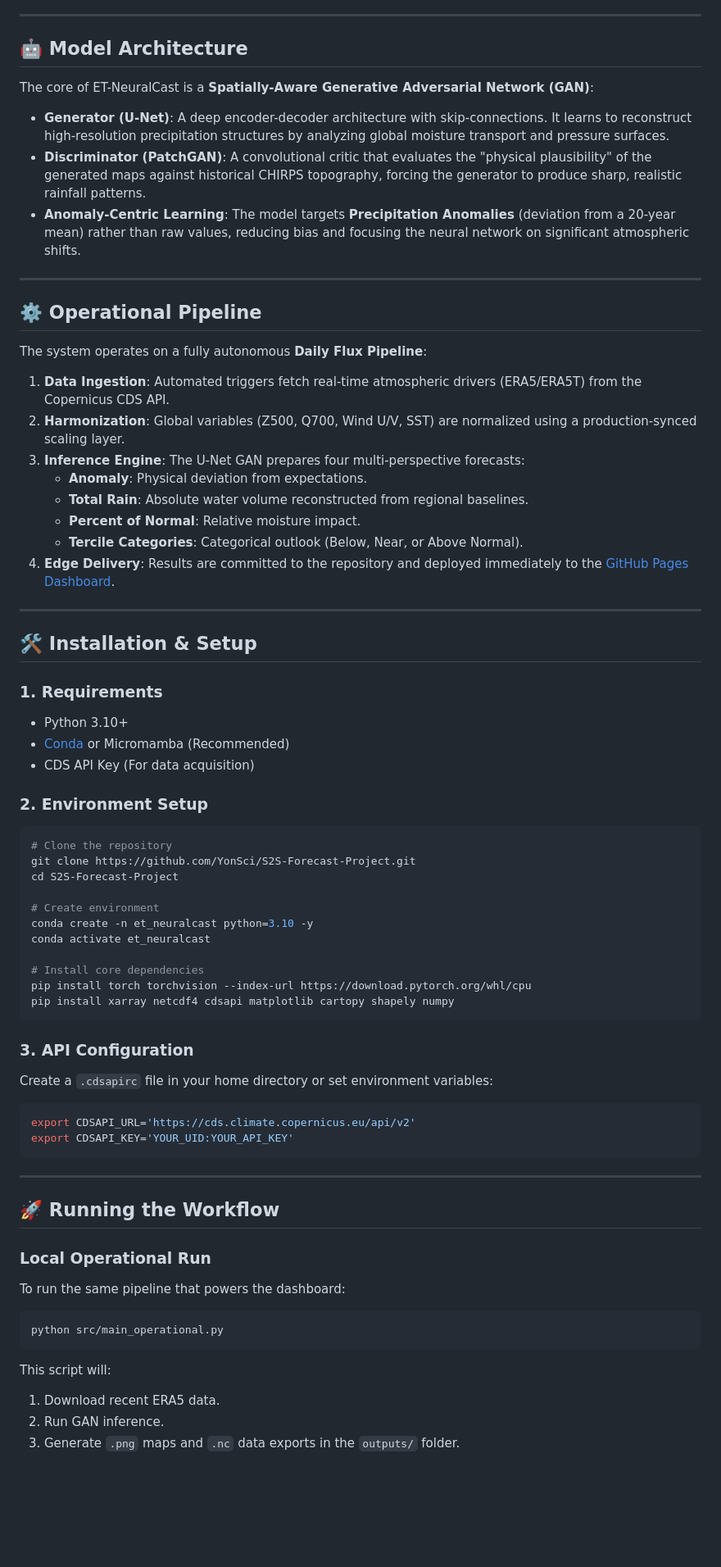
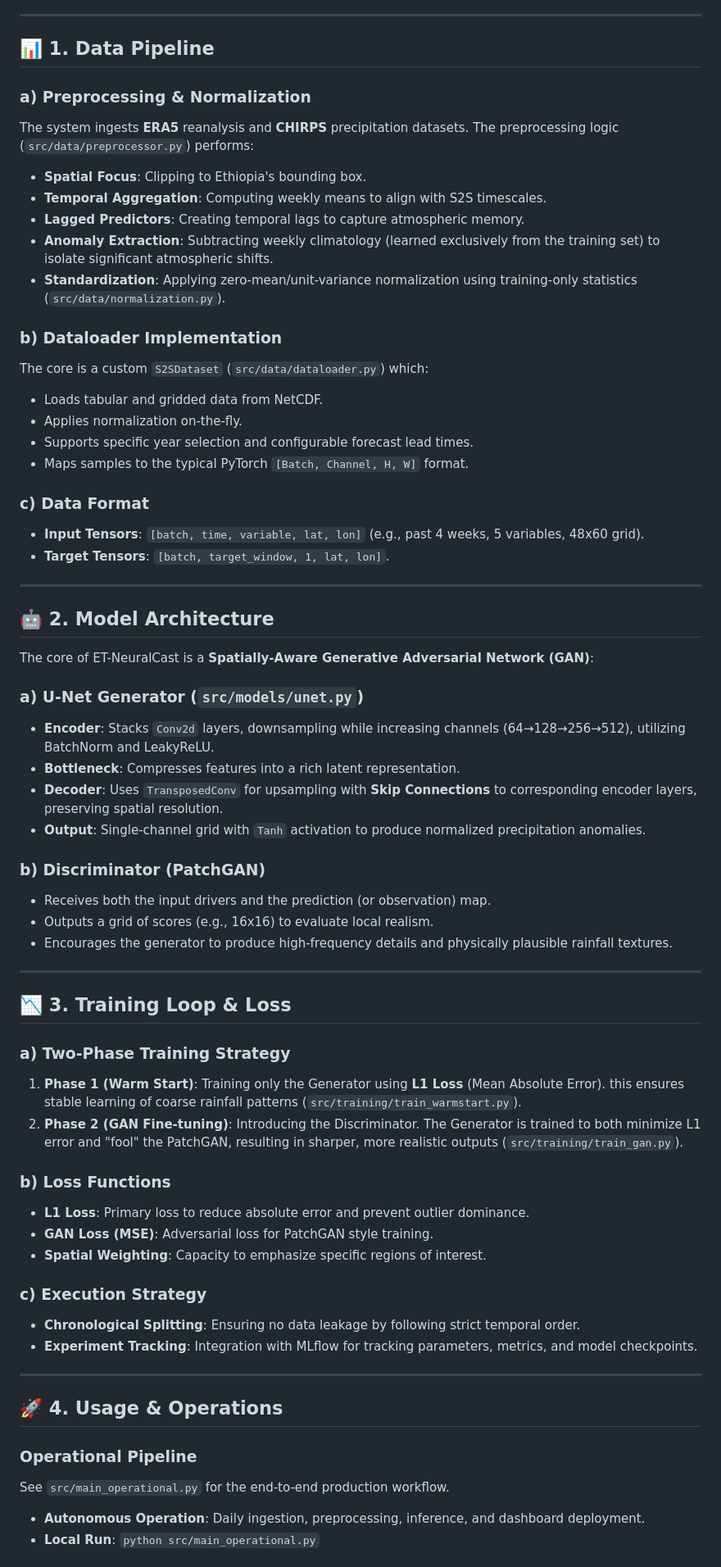
Before and after one commit to YonSci/S2S-Forecast-Project, a Markdown page: README.md, the part around the change printed below. Shown: that part at 82% size. Rendered like a GitHub page; blank space fills up the shorter version.

Commit message:
docs: Refactor README to detail data pipeline, model architecture, training, and usage.

````diff
--- a/README.md
+++ b/README.md
@@ -15,69 +15,66 @@
 
 ---
 
-## 🤖 Model Architecture
-The core of ET-NeuralCast is a **Spatially-Aware Generative Adversarial Network (GAN)**:
+## 📊 1. Data Pipeline
 
-*   **Generator (U-Net)**: A deep encoder-decoder architecture with skip-connections. It learns to reconstruct high-resolution precipitation structures by analyzing global moisture transport and pressure surfaces.
-*   **Discriminator (PatchGAN)**: A convolutional critic that evaluates the "physical plausibility" of the generated maps against historical CHIRPS topography, forcing the generator to produce sharp, realistic rainfall patterns.
-*   **Anomaly-Centric Learning**: The model targets **Precipitation Anomalies** (deviation from a 20-year mean) rather than raw values, reducing bias and focusing the neural network on significant atmospheric shifts.
+### a) Preprocessing & Normalization
+The system ingests **ERA5** reanalysis and **CHIRPS** precipitation datasets. The preprocessing logic (`src/data/preprocessor.py`) performs:
+*   **Spatial Focus**: Clipping to Ethiopia's bounding box.
+*   **Temporal Aggregation**: Computing weekly means to align with S2S timescales.
+*   **Lagged Predictors**: Creating temporal lags to capture atmospheric memory.
+*   **Anomaly Extraction**: Subtracting weekly climatology (learned exclusively from the training set) to isolate significant atmospheric shifts.
+*   **Standardization**: Applying zero-mean/unit-variance normalization using training-only statistics (`src/data/normalization.py`).
+
+### b) Dataloader Implementation
+The core is a custom `S2SDataset` (`src/data/dataloader.py`) which:
+*   Loads tabular and gridded data from NetCDF.
+*   Applies normalization on-the-fly.
+*   Supports specific year selection and configurable forecast lead times.
+*   Maps samples to the typical PyTorch `[Batch, Channel, H, W]` format.
+
+### c) Data Format
+*   **Input Tensors**: `[batch, time, variable, lat, lon]` (e.g., past 4 weeks, 5 variables, 48x60 grid).
+*   **Target Tensors**: `[batch, target_window, 1, lat, lon]`.
 
 ---
 
-## ⚙️ Operational Pipeline
-The system operates on a fully autonomous **Daily Flux Pipeline**:
+## 🤖 2. Model Architecture
+The core of ET-NeuralCast is a **Spatially-Aware Generative Adversarial Network (GAN)**:
 
-1.  **Data Ingestion**: Automated triggers fetch real-time atmospheric drivers (ERA5/ERA5T) from the Copernicus CDS API.
-2.  **Harmonization**: Global variables (Z500, Q700, Wind U/V, SST) are normalized using a production-synced scaling layer.
-3.  **Inference Engine**: The U-Net GAN prepares four multi-perspective forecasts:
-    *   **Anomaly**: Physical deviation from expectations.
-    *   **Total Rain**: Absolute water volume reconstructed from regional baselines.
-    *   **Percent of Normal**: Relative moisture impact.
-    *   **Tercile Categories**: Categorical outlook (Below, Near, or Above Normal).
-4.  **Edge Delivery**: Results are committed to the repository and deployed immediately to the [GitHub Pages Dashboard](https://YonSci.github.io/S2S-Forecast-Project/).
+### a) U-Net Generator (`src/models/unet.py`)
+*   **Encoder**: Stacks `Conv2d` layers, downsampling while increasing channels (64→128→256→512), utilizing BatchNorm and LeakyReLU.
+*   **Bottleneck**: Compresses features into a rich latent representation.
+*   **Decoder**: Uses `TransposedConv` for upsampling with **Skip Connections** to corresponding encoder layers, preserving spatial resolution.
+*   **Output**: Single-channel grid with `Tanh` activation to produce normalized precipitation anomalies.
+
+### b) Discriminator (PatchGAN)
+*   Receives both the input drivers and the prediction (or observation) map.
+*   Outputs a grid of scores (e.g., 16x16) to evaluate local realism.
+*   Encourages the generator to produce high-frequency details and physically plausible rainfall textures.
 
 ---
 
-## 🛠️ Installation & Setup
+## 📉 3. Training Loop & Loss
 
-### 1. Requirements
-*   Python 3.10+
-*   [Conda](https://docs.conda.io/en/latest/miniconda.html) or Micromamba (Recommended)
-*   CDS API Key (For data acquisition)
+### a) Two-Phase Training Strategy
+1.  **Phase 1 (Warm Start)**: Training only the Generator using **L1 Loss** (Mean Absolute Error). this ensures stable learning of coarse rainfall patterns (`src/training/train_warmstart.py`).
+2.  **Phase 2 (GAN Fine-tuning)**: Introducing the Discriminator. The Generator is trained to both minimize L1 error and "fool" the PatchGAN, resulting in sharper, more realistic outputs (`src/training/train_gan.py`).
 
-### 2. Environment Setup
-```bash
-# Clone the repository
-git clone https://github.com/YonSci/S2S-Forecast-Project.git
-cd S2S-Forecast-Project
+### b) Loss Functions
+*   **L1 Loss**: Primary loss to reduce absolute error and prevent outlier dominance.
+*   **GAN Loss (MSE)**: Adversarial loss for PatchGAN style training.
+*   **Spatial Weighting**: Capacity to emphasize specific regions of interest.
 
-# Create environment
-conda create -n et_neuralcast python=3.10 -y
-conda activate et_neuralcast
-
-# Install core dependencies
-pip install torch torchvision --index-url https://download.pytorch.org/whl/cpu
-pip install xarray netcdf4 cdsapi matplotlib cartopy shapely numpy
-```
-
-### 3. API Configuration
-Create a `.cdsapirc` file in your home directory or set environment variables:
-```bash
-export CDSAPI_URL='https://cds.climate.copernicus.eu/api/v2'
-export CDSAPI_KEY='YOUR_UID:YOUR_API_KEY'
-```
+### c) Execution Strategy
+*   **Chronological Splitting**: Ensuring no data leakage by following strict temporal order.
+*   **Experiment Tracking**: Integration with MLflow for tracking parameters, metrics, and model checkpoints.
 
 ---
 
-## 🚀 Running the Workflow
+## 🚀 4. Usage & Operations
 
-### Local Operational Run
-To run the same pipeline that powers the dashboard:
-```bash
-python src/main_operational.py
-```
-This script will:
-1. Download recent ERA5 data.
-2. Run GAN inference.
-3. Generate `.png` maps and `.nc` data exports in the `outputs/` folder.
+### Operational Pipeline
+See `src/main_operational.py` for the end-to-end production workflow.
+*   **Autonomous Operation**: Daily ingestion, preprocessing, inference, and dashboard deployment.
+*   **Local Run**: `python src/main_operational.py`
 
````
Also changed, not shown: other parts of README.md (+2 -13 lines).
